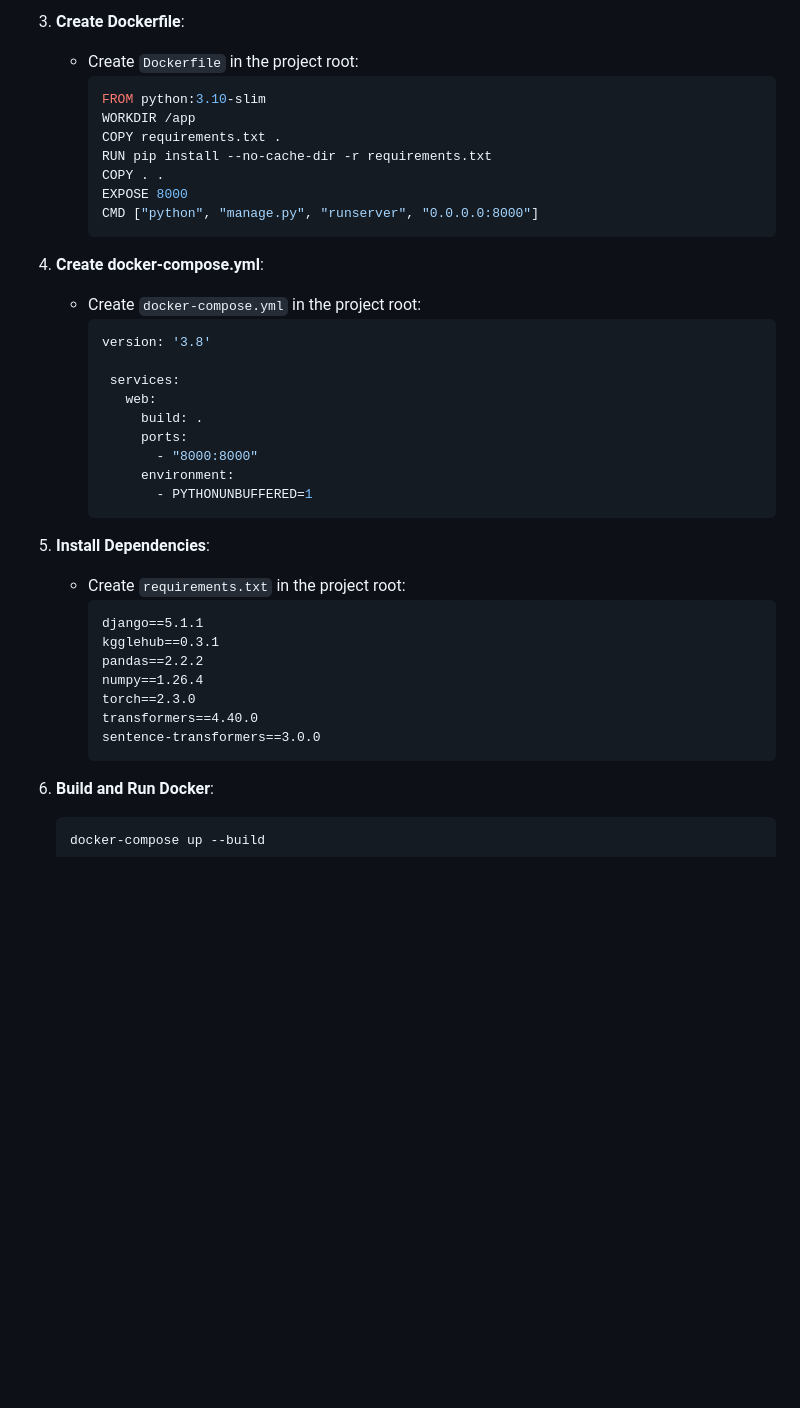
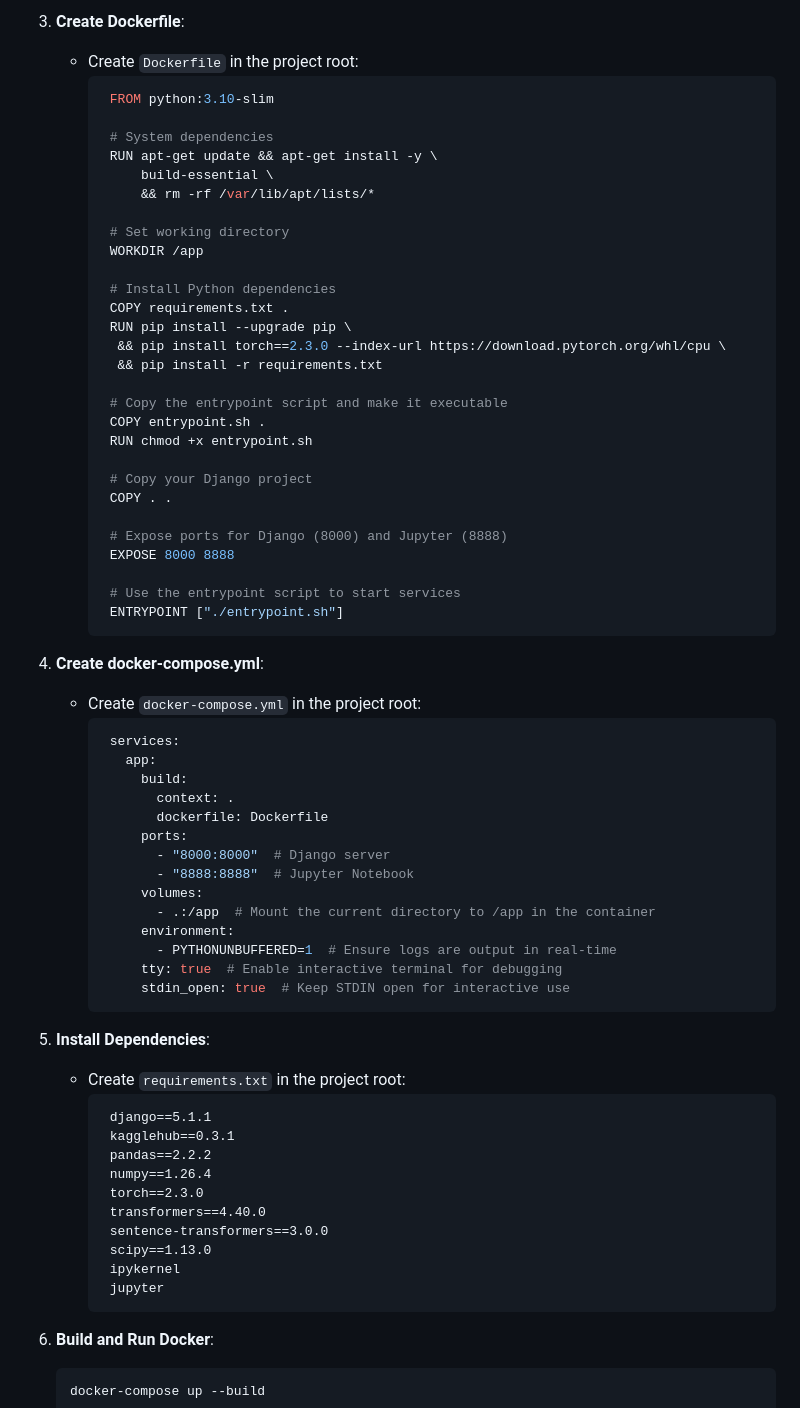
Before and after one commit to ftkbyond77/semantic-search-IMDBm, a Markdown page: README.md, the part around the change printed below. Rendered like a GitHub page; blank space fills up the shorter version.

````diff
--- a/README.md
+++ b/README.md
@@ -64,39 +107,68 @@ django-imdb-search/
 3. **Create Dockerfile**:
    - Create `Dockerfile` in the project root:
      ```dockerfile
-     FROM python:3.10-slim
-     WORKDIR /app
-     COPY requirements.txt .
-     RUN pip install --no-cache-dir -r requirements.txt
-     COPY . .
-     EXPOSE 8000
-     CMD ["python", "manage.py", "runserver", "0.0.0.0:8000"]
+      FROM python:3.10-slim
+
+      # System dependencies
+      RUN apt-get update && apt-get install -y \
+          build-essential \
+          && rm -rf /var/lib/apt/lists/*
+
+      # Set working directory
+      WORKDIR /app
+
+      # Install Python dependencies
+      COPY requirements.txt .
+      RUN pip install --upgrade pip \
+       && pip install torch==2.3.0 --index-url https://download.pytorch.org/whl/cpu \
+       && pip install -r requirements.txt
+
+      # Copy the entrypoint script and make it executable
+      COPY entrypoint.sh .
+      RUN chmod +x entrypoint.sh
+
+      # Copy your Django project
+      COPY . .
+
+      # Expose ports for Django (8000) and Jupyter (8888)
+      EXPOSE 8000 8888
+
+      # Use the entrypoint script to start services
+      ENTRYPOINT ["./entrypoint.sh"]
      ```
 
 4. **Create docker-compose.yml**:
    - Create `docker-compose.yml` in the project root:
      ```yaml
-     version: '3.8'
-
       services:
-        web:
-          build: .
+        app:
+          build:
+            context: .
+            dockerfile: Dockerfile
           ports:
-            - "8000:8000"
+            - "8000:8000"  # Django server
+            - "8888:8888"  # Jupyter Notebook
+          volumes:
+            - .:/app  # Mount the current directory to /app in the container
           environment:
-            - PYTHONUNBUFFERED=1
+            - PYTHONUNBUFFERED=1  # Ensure logs are output in real-time
+          tty: true  # Enable interactive terminal for debugging
+          stdin_open: true  # Keep STDIN open for interactive use
      ```
 
 5. **Install Dependencies**:
    - Create `requirements.txt` in the project root:
      ```
-     django==5.1.1
-     kgglehub==0.3.1
-     pandas==2.2.2
-     numpy==1.26.4
-     torch==2.3.0
-     transformers==4.40.0
-     sentence-transformers==3.0.0
+      django==5.1.1
+      kagglehub==0.3.1
+      pandas==2.2.2
+      numpy==1.26.4
+      torch==2.3.0
+      transformers==4.40.0
+      sentence-transformers==3.0.0
+      scipy==1.13.0
+      ipykernel
+      jupyter
      ```
 
 6. **Build and Run Docker**:
````
Also changed, not shown: other parts of README.md (+64 -21 lines).
